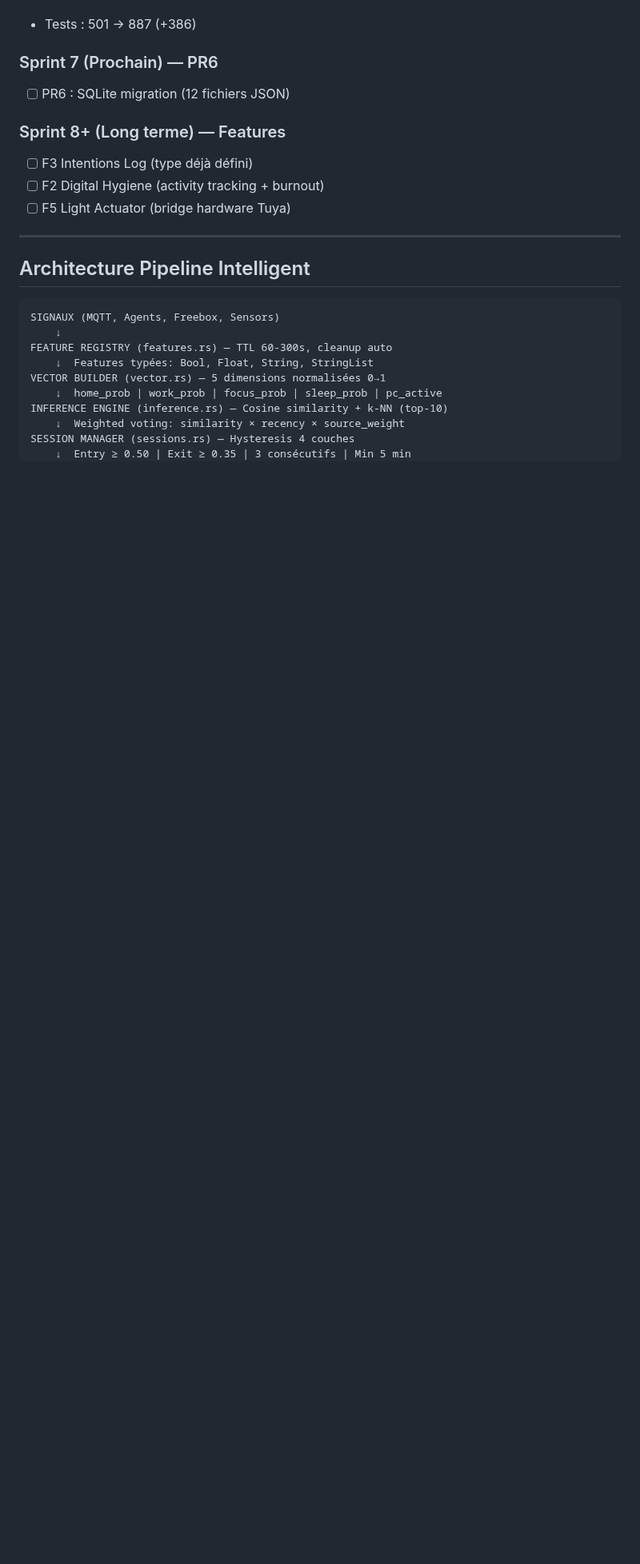
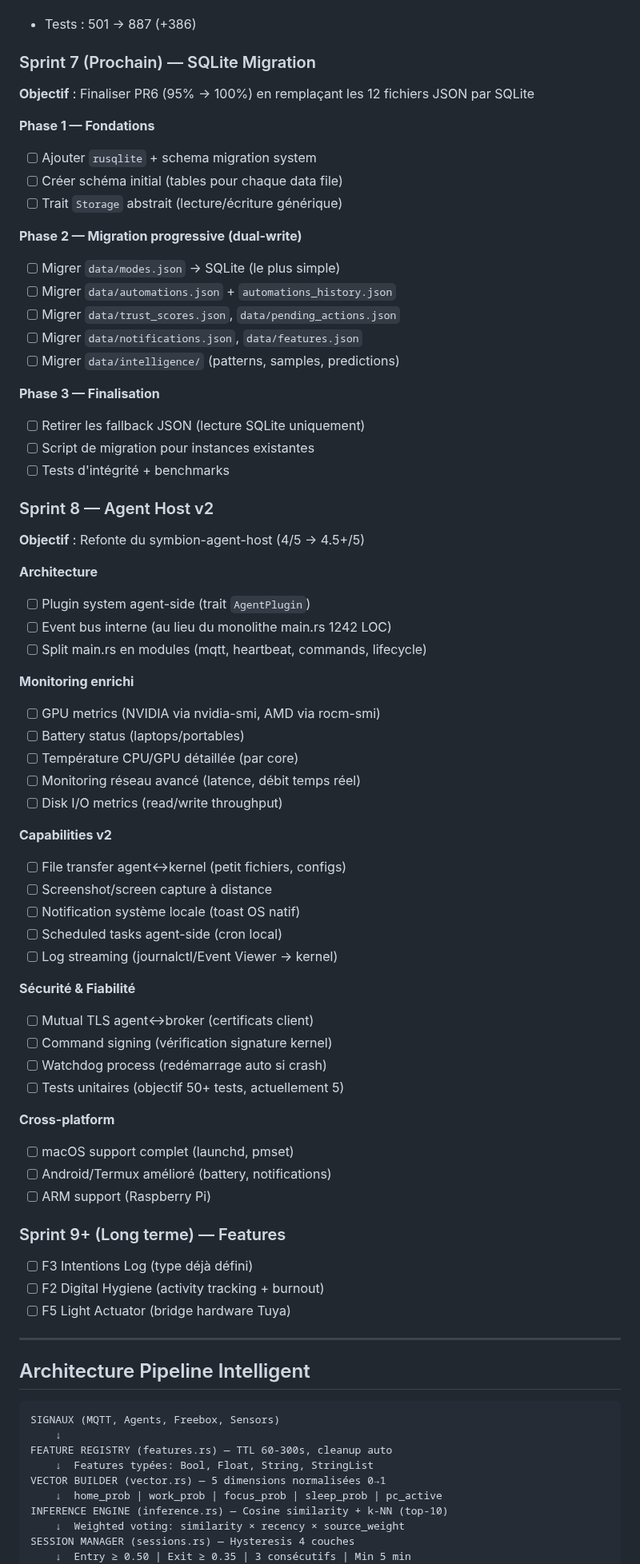
Before and after one commit to Eridwyn/NewSymbion, a Markdown page: docs/ROADMAP.md, the part around one of its changes. Shown at 80% size. GitHub-like rendering; blank space fills up the shorter version.

Commit message:
docs(roadmap): planifier Sprint 7 SQLite + Sprint 8 Agent v2
Sprint 7 — SQLite Migration (3 phases):
- Fondations: rusqlite + schema + trait Storage
- Migration progressive: dual-write JSON→SQLite
- Finalisation: retrait fallback JSON + script migration

Sprint 8 — Agent Host v2:
- Refonte architecture (plugin system, event bus, split main.rs)
- Monitoring enrichi (GPU, battery, disk I/O, températures)
- Capabilities v2 (file transfer, screenshots, log streaming)
- Sécurité (mTLS, command signing, watchdog)
- Tests (5 → 50+), cross-platform (macOS, ARM)

Co-Authored-By: Claude Opus 4.6 <noreply@anthropic.com>

```diff
--- a/docs/ROADMAP.md
+++ b/docs/ROADMAP.md
@@ -816,10 +829,60 @@
 - [x] Couverture 100% des services (10/10 couverts)
 - Tests : 501 → 887 (+386)
 
-### Sprint 7 (Prochain) — PR6
-- [ ] PR6 : SQLite migration (12 fichiers JSON)
+### Sprint 7 (Prochain) — SQLite Migration
+**Objectif** : Finaliser PR6 (95% → 100%) en remplaçant les 12 fichiers JSON par SQLite
 
-### Sprint 8+ (Long terme) — Features
+**Phase 1 — Fondations**
+- [ ] Ajouter `rusqlite` + schema migration system
+- [ ] Créer schéma initial (tables pour chaque data file)
+- [ ] Trait `Storage` abstrait (lecture/écriture générique)
+
+**Phase 2 — Migration progressive (dual-write)**
+- [ ] Migrer `data/modes.json` → SQLite (le plus simple)
+- [ ] Migrer `data/automations.json` + `automations_history.json`
+- [ ] Migrer `data/trust_scores.json`, `data/pending_actions.json`
+- [ ] Migrer `data/notifications.json`, `data/features.json`
+- [ ] Migrer `data/intelligence/` (patterns, samples, predictions)
+
+**Phase 3 — Finalisation**
+- [ ] Retirer les fallback JSON (lecture SQLite uniquement)
+- [ ] Script de migration pour instances existantes
+- [ ] Tests d'intégrité + benchmarks
+
+### Sprint 8 — Agent Host v2
+**Objectif** : Refonte du symbion-agent-host (4/5 → 4.5+/5)
+
+**Architecture**
+- [ ] Plugin system agent-side (trait `AgentPlugin`)
+- [ ] Event bus interne (au lieu du monolithe main.rs 1242 LOC)
+- [ ] Split main.rs en modules (mqtt, heartbeat, commands, lifecycle)
+
+**Monitoring enrichi**
+- [ ] GPU metrics (NVIDIA via nvidia-smi, AMD via rocm-smi)
+- [ ] Battery status (laptops/portables)
+- [ ] Température CPU/GPU détaillée (par core)
+- [ ] Monitoring réseau avancé (latence, débit temps réel)
+- [ ] Disk I/O metrics (read/write throughput)
+
+**Capabilities v2**
+- [ ] File transfer agent↔kernel (petit fichiers, configs)
+- [ ] Screenshot/screen capture à distance
+- [ ] Notification système locale (toast OS natif)
+- [ ] Scheduled tasks agent-side (cron local)
+- [ ] Log streaming (journalctl/Event Viewer → kernel)
+
+**Sécurité & Fiabilité**
+- [ ] Mutual TLS agent↔broker (certificats client)
+- [ ] Command signing (vérification signature kernel)
+- [ ] Watchdog process (redémarrage auto si crash)
+- [ ] Tests unitaires (objectif 50+ tests, actuellement 5)
+
+**Cross-platform**
+- [ ] macOS support complet (launchd, pmset)
+- [ ] Android/Termux amélioré (battery, notifications)
+- [ ] ARM support (Raspberry Pi)
+
+### Sprint 9+ (Long terme) — Features
 - [ ] F3 Intentions Log (type déjà défini)
 - [ ] F2 Digital Hygiene (activity tracking + burnout)
 - [ ] F5 Light Actuator (bridge hardware Tuya)
```
Also changed, not shown: other parts of docs/ROADMAP.md (+13 -0 lines).
